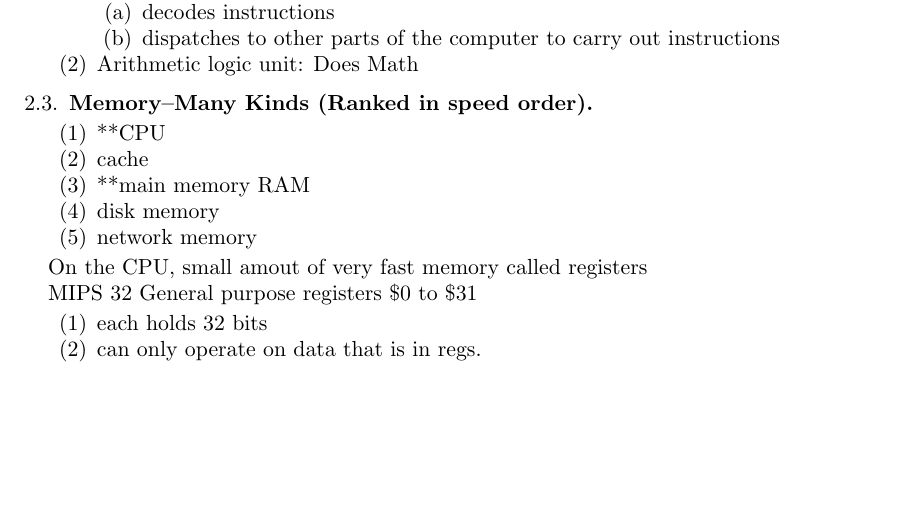
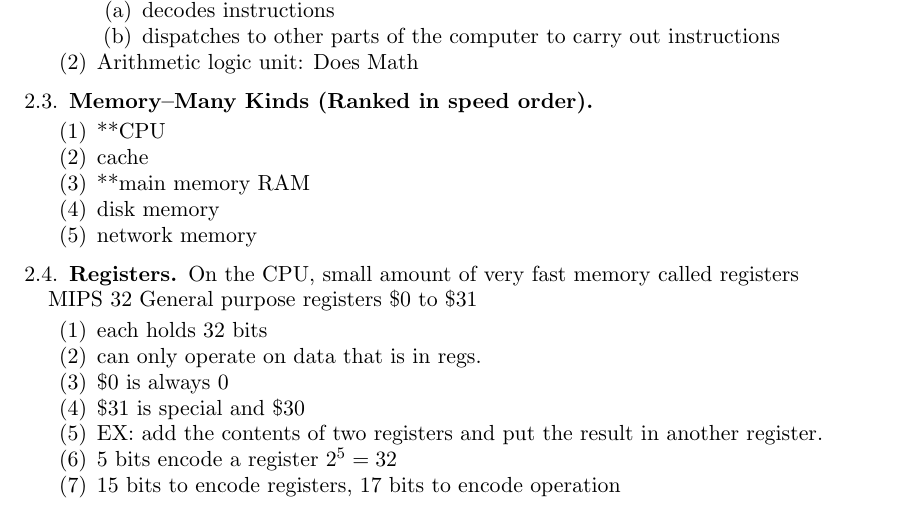
Before and after one commit to andrew749/CourseNotes2A, a LaTeX paper (cs241.tex): part of page 2 of 2, cut so that both start at the same text, the shorter picture padded with empty space. Compiled offline with pdfLaTeX.

Commit message:
CS notes backup.

```diff
--- a/cs241.tex
+++ b/cs241.tex
@@ -83,10 +83,17 @@ standard.
   \item disk memory
   \item network memory
 \end{enumerate}
-\par On the CPU, small amout of very fast memory called registers
+\subsection{Registers}
+\par On the CPU, small amount of very fast memory called registers
 \par MIPS 32 General purpose registers \$0 to \$31
 \begin{enumerate}
   \item each holds 32 bits
   \item can only operate on data that is in regs.
+  \item \$0 is always 0
+  \item \$31 is special and \$30
+  \item EX: add the contents of two registers and put the result in another
+    register.
+  \item 5 bits encode a register $2^5 = 32$
+  \item 15 bits to encode registers, 17 bits to encode operation
 \end{enumerate}
 \end{document}
```
